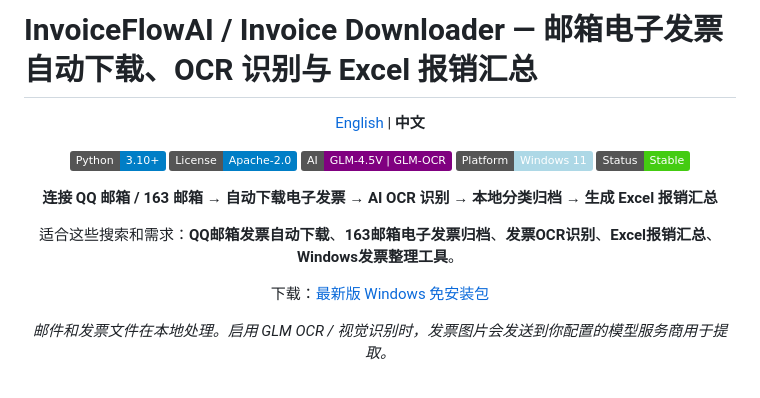
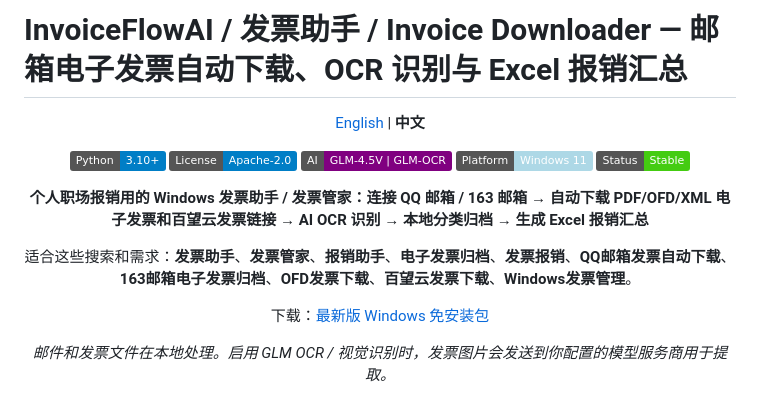
Before and after one commit to EthanYoQ/Invoice-Downloader, a Markdown page: README_zh.md, the part around the change. Drawn GitHub-style; badges without logos.

Commit message:
docs: add invoice assistant discovery terms
Expand README discovery copy with invoice assistant, invoice management, reimbursement, OFD, Baiwang, and Windows invoice management terms.

```diff
--- a/README_zh.md
+++ b/README_zh.md
@@ -1,4 +1,4 @@
-# InvoiceFlowAI / Invoice Downloader — 邮箱电子发票自动下载、OCR 识别与 Excel 报销汇总
+# InvoiceFlowAI / 发票助手 / Invoice Downloader — 邮箱电子发票自动下载、OCR 识别与 Excel 报销汇总
 
 <div align="center">
 
@@ -17,9 +17,9 @@
 ![Platform](https://img.shields.io/badge/Platform-Windows%2011-lightblue?logo=windows)
 ![Status](https://img.shields.io/badge/Status-Stable-brightgreen)
 
-**连接 QQ 邮箱 / 163 邮箱 → 自动下载电子发票 → AI OCR 识别 → 本地分类归档 → 生成 Excel 报销汇总**
+**个人职场报销用的 Windows 发票助手 / 发票管家：连接 QQ 邮箱 / 163 邮箱 → 自动下载 PDF/OFD/XML 电子发票和百望云发票链接 → AI OCR 识别 → 本地分类归档 → 生成 Excel 报销汇总**
 
-适合这些搜索和需求：**QQ邮箱发票自动下载**、**163邮箱电子发票归档**、**发票OCR识别**、**Excel报销汇总**、**Windows发票整理工具**。
+适合这些搜索和需求：**发票助手**、**发票管家**、**报销助手**、**电子发票归档**、**发票报销**、**QQ邮箱发票自动下载**、**163邮箱电子发票归档**、**OFD发票下载**、**百望云发票下载**、**Windows发票管理**。
 
 下载：[最新版 Windows 免安装包](https://github.com/EthanYoQ/Invoice-Downloader/releases/latest)
 
```
Also changed, not shown: README.md (+3 -3 lines).
